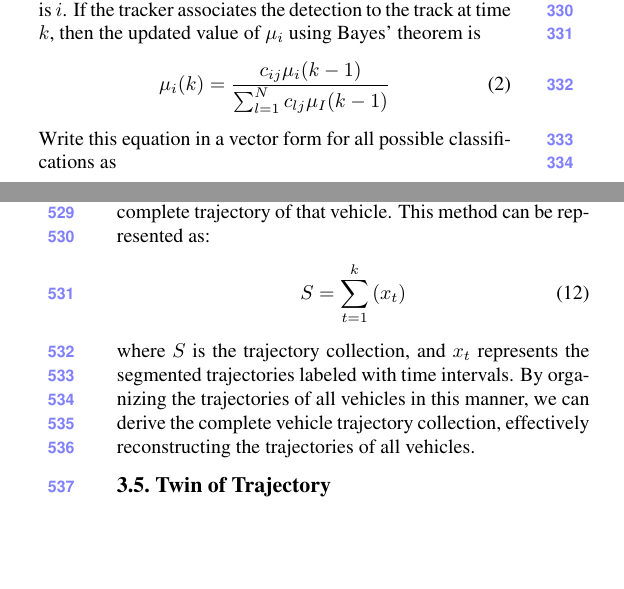
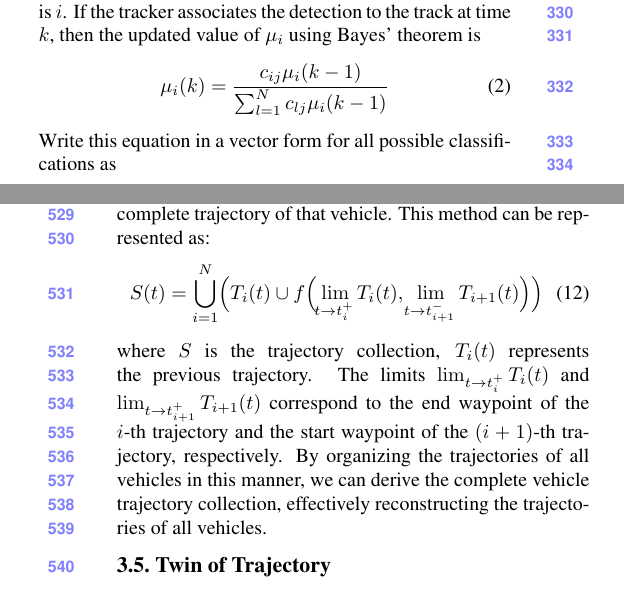
Before and after one commit to OpenHUTB/traffic_twin, a LaTeX paper (waypoint_control/ICCV/main.tex, which reads waypoint_control/ICCV/sec/3_finalcopy.tex): two parts of the columns of pages 4 and 7 of 11, joined at a grey line, cut so that both start at the same text, the shorter picture padded with empty space. Compiled offline with pdfLaTeX.

Commit message:
修改论文方法部分

```diff
--- a/waypoint_control/ICCV/sec/3_finalcopy.tex
+++ b/waypoint_control/ICCV/sec/3_finalcopy.tex
@@ -44,7 +44,7 @@ At time $k-1$, the probability distribution of a track is given as
 where $\mu_{i}$ is the probability that the classification of the track is $i$.
 If the tracker associates the detection to the track at time $k$, then the updated value of $\mu_{i}$ using Bayes' theorem is
 \begin{align}
-	\mu_{i}(k) = \frac{c_{i j} \mu_{i}(k-1)}{\sum_{l = 1}^{N} c_{l j} \mu_{I}(k-1)}
+	\mu_{i}(k) = \frac{c_{i j} \mu_{i}(k-1)}{\sum_{l = 1}^{N} c_{l j} \mu_{i}(k-1)}
 \end{align}
 Write this equation in a vector form for all possible classifications as
 \begin{align}
@@ -204,9 +204,10 @@ Simultaneously, we have also acquired vehicle trajectories at intersections usin
 At this point, we only need to concatenate all trajectories of the same vehicle in chronological order and place them into a new collection, thereby obtaining the complete trajectory of that vehicle.
 This method can be represented as:
 \begin{align}
-	S = \sum_{t = 1}^{k} \left ( x_{t}  \right )
+	S(t) = \bigcup_{i=1}^{N} \Bigl( T_i(t) \cup f\Bigl( \lim_{\!t \to t_i^+} T_i(t), \lim_{\!t \to t_{i+1}^-} T_{i+1}(t) \Bigr) \Bigr)
 \end{align}
-where $S$ is the trajectory collection, and $x_{t}$ represents the segmented trajectories labeled with time intervals.
+where $S$ is the trajectory collection, $T_i(t)$ represents the previous trajectory.
+The limits $\lim_{t \to t_i^+} T_i(t)$ and $\lim_{t \to t_{i+1}^+} T_{i+1}(t)$ correspond to the end waypoint of the $i$-th trajectory and the start waypoint of the $(i+1)$-th trajectory, respectively.
 By organizing the trajectories of all vehicles in this manner, we can derive the complete vehicle trajectory collection, effectively reconstructing the trajectories of all vehicles.
 
 \subsection{Twin of Trajectory}
```
Also changed, not shown: waypoint_control/ICCV/sec/3_finalcopy.tex (2 more changed lines).
